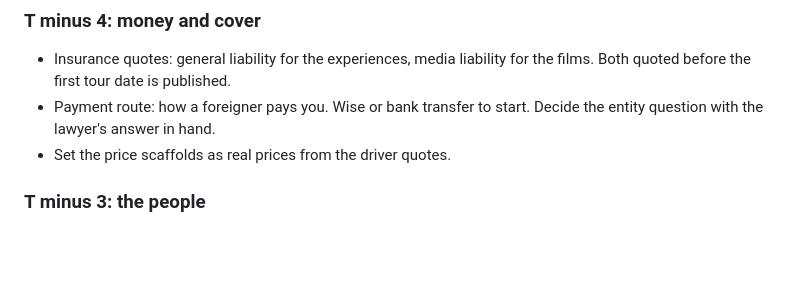
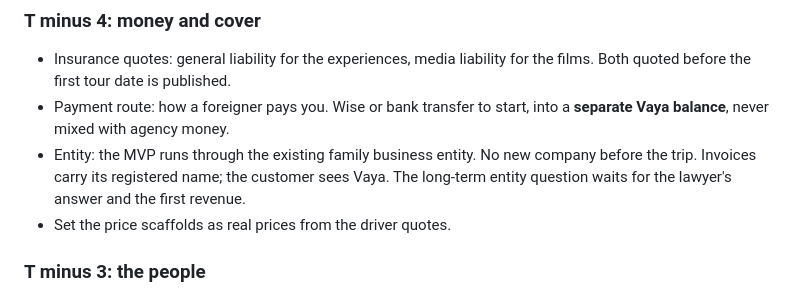
Before and after one commit to jordanjayhays-cpu/Vaya, a Markdown page: RUNWAY.md, the part around the change. GitHub-like rendering; blank space fills up the shorter version.

```diff
--- a/RUNWAY.md
+++ b/RUNWAY.md
@@ -44,7 +44,8 @@ Also this week: one hour with a Philippine lawyer. Three questions, nothing else
 
 ### T minus 4: money and cover
 - Insurance quotes: general liability for the experiences, media liability for the films. Both quoted before the first tour date is published.
-- Payment route: how a foreigner pays you. Wise or bank transfer to start. Decide the entity question with the lawyer's answer in hand.
+- Payment route: how a foreigner pays you. Wise or bank transfer to start, into a **separate Vaya balance**, never mixed with agency money.
+- Entity: the MVP runs through the existing family business entity. No new company before the trip. Invoices carry its registered name; the customer sees Vaya. The long-term entity question waits for the lawyer's answer and the first revenue.
 - Set the price scaffolds as real prices from the driver quotes.
 
 ### T minus 3: the people
```
Also changed, not shown: DECISIONS.md (+4 -1 lines).
